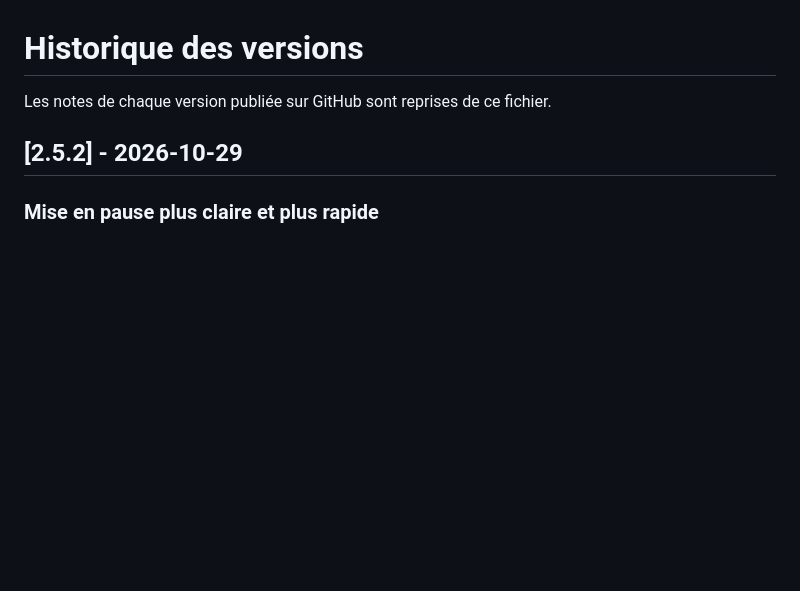
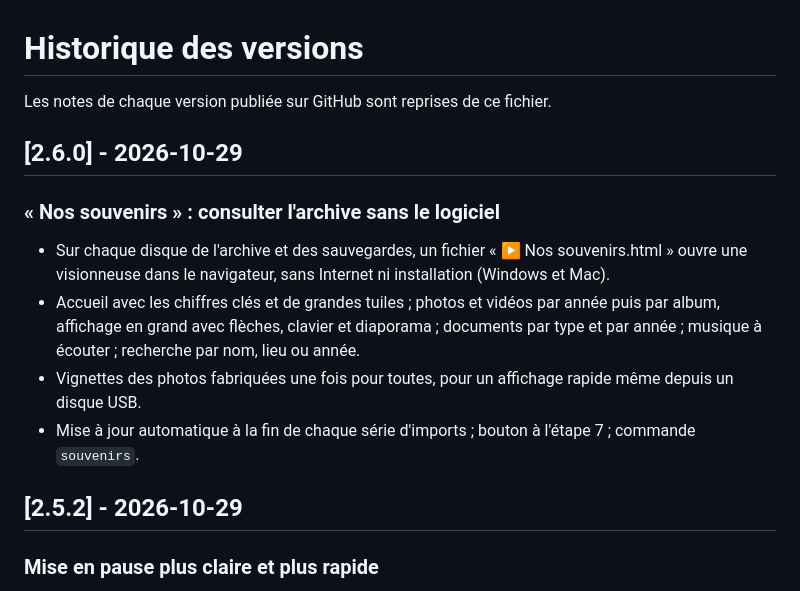
Before and after one commit to ElMastho/ArchiveFamiliale, a Markdown page: CHANGELOG.md, the part around the change. Drawn GitHub-style; blank space fills up the shorter version.

```diff
--- a/CHANGELOG.md
+++ b/CHANGELOG.md
@@ -1,6 +1,19 @@
 # Historique des versions
 
 Les notes de chaque version publiée sur GitHub sont reprises de ce fichier.
+
+## [2.6.0] - 2026-10-29
+
+### « Nos souvenirs » : consulter l'archive sans le logiciel
+- Sur chaque disque de l'archive et des sauvegardes, un fichier « ▶ Nos souvenirs.html » ouvre une
+  visionneuse dans le navigateur, sans Internet ni installation (Windows et Mac).
+- Accueil avec les chiffres clés et de grandes tuiles ; photos et vidéos par année puis par album,
+  affichage en grand avec flèches, clavier et diaporama ; documents par type et par année ; musique à
+  écouter ; recherche par nom, lieu ou année.
+- Vignettes des photos fabriquées une fois pour toutes, pour un affichage rapide même depuis un
+  disque USB.
+- Mise à jour automatique à la fin de chaque série d'imports ; bouton à l'étape 7 ; commande
+  `souvenirs`.
 
 ## [2.5.2] - 2026-10-29
 
```
Also changed, not shown: README.md (+20 -0 lines), docs/TECHNIQUE.md (+3 -0 lines), docs/images/souvenirs-accueil.png (added), docs/images/souvenirs-annee.png (added), 8 other files.
